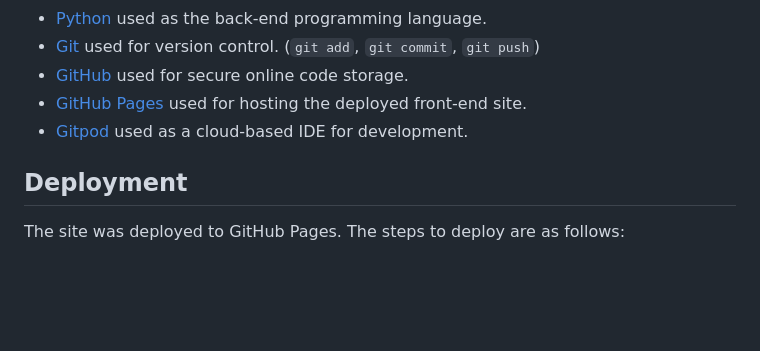
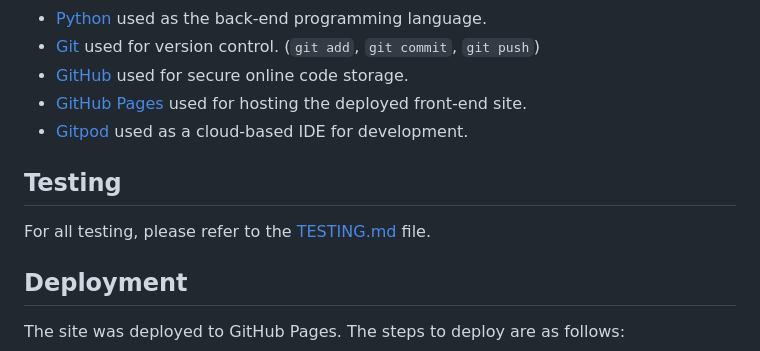
Before and after one commit to conor-timmis/Meditation-Mindfulness-Yoga, a Markdown page: README.md, the part around the change printed below. Drawn GitHub-style; blank space fills up the shorter version.

Commit message:
Add Testing Section

```diff
--- a/README.md
+++ b/README.md
@@ -121,6 +121,11 @@ To follow best practice, wireframes were developed for mobile, tablet, and deskt
 - [GitHub Pages](https://pages.github.com) used for hosting the deployed front-end site.
 - [Gitpod](https://gitpod.io) used as a cloud-based IDE for development.
 
+## Testing
+
+
+For all testing, please refer to the [TESTING.md](TESTING.md) file.
+
 
 ## Deployment
 
```
Also changed, not shown: other parts of README.md (+1 -0 lines).
